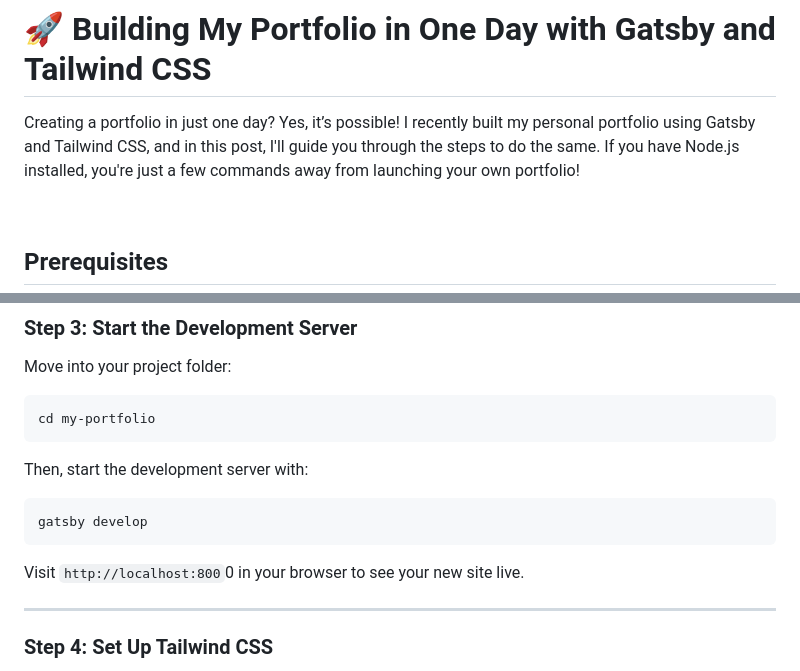
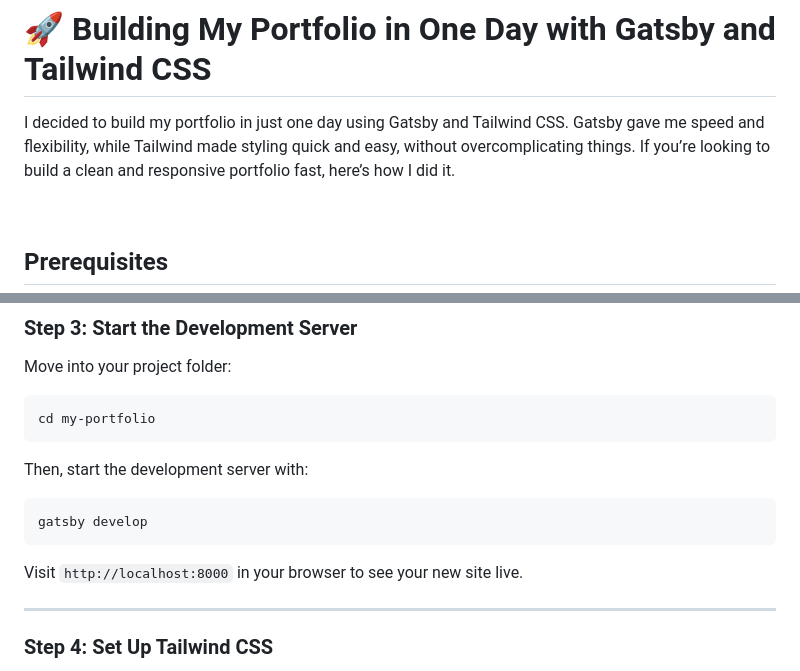
Before and after one commit to leticiaschneider/leticiaschneider.github.io, a Markdown page: README.md, 2 parts joined by grey strips. Drawn GitHub-style.

Commit message:
update Read.me

````diff
--- a/README.md
+++ b/README.md
@@ -1,6 +1,7 @@
 # 🚀 Building My Portfolio in One Day with Gatsby and Tailwind CSS
 
-Creating a portfolio in just one day? Yes, it’s possible! I recently built my personal portfolio using Gatsby and Tailwind CSS, and in this post, I'll guide you through the steps to do the same. If you have Node.js installed, you're just a few commands away from launching your own portfolio!
+I decided to build my portfolio in just one day using Gatsby and Tailwind CSS. Gatsby gave me speed and flexibility, while Tailwind made styling quick and easy, without overcomplicating things. If you’re looking to build a clean and responsive portfolio fast, here’s how I did it.
+
 
 <br>
 
@@ -39,7 +40,7 @@ Then, start the development server with:
 gatsby develop
 ```
 
-Visit `http://localhost:800`0 in your browser to see your new site live.
+Visit `http://localhost:8000` in your browser to see your new site live.
 
 <hr>
 
````
